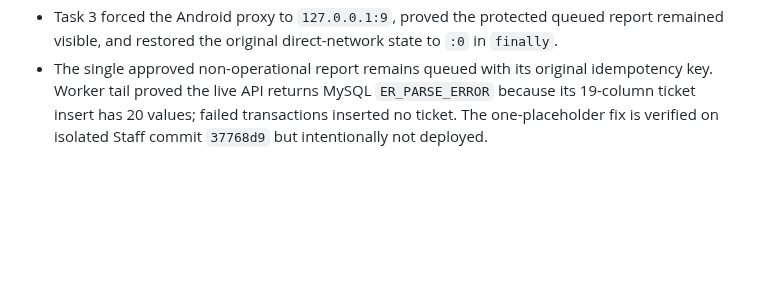
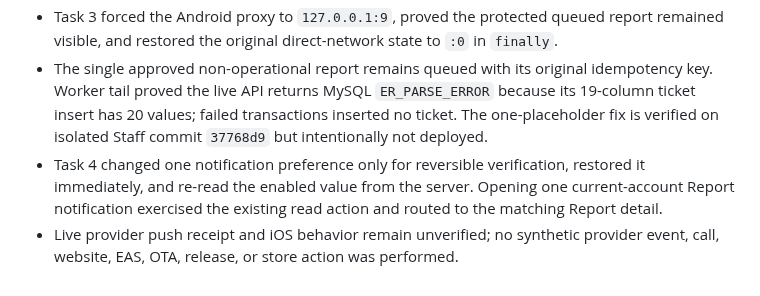
Before and after one commit to aymkopi/aleconnect-mobile, a Markdown page: docs/implementation/2026-09-13-mobile-api-refresh-matrix.md, the part around one of its changes. GitHub-like rendering; blank space fills up the shorter version.

Commit message:
docs: verify mobile information and notification flows

```diff
--- a/docs/implementation/2026-09-13-mobile-api-refresh-matrix.md
+++ b/docs/implementation/2026-09-13-mobile-api-refresh-matrix.md
@@ -35,3 +35,5 @@ Android device: `25040RP0AG` via wireless ADB `192.168.1.31:41667`
 - Task 2 used a read-only production credential lookup and local hash verification; no username, password, phone number, or session token is stored in repository evidence.
 - Task 3 forced the Android proxy to `127.0.0.1:9`, proved the protected queued report remained visible, and restored the original direct-network state to `:0` in `finally`.
 - The single approved non-operational report remains queued with its original idempotency key. Worker tail proved the live API returns MySQL `ER_PARSE_ERROR` because its 19-column ticket insert has 20 values; failed transactions inserted no ticket. The one-placeholder fix is verified on isolated Staff commit `37768d9` but intentionally not deployed.
+- Task 4 changed one notification preference only for reversible verification, restored it immediately, and re-read the enabled value from the server. Opening one current-account Report notification exercised the existing read action and routed to the matching Report detail.
+- Live provider push receipt and iOS behavior remain unverified; no synthetic provider event, call, website, EAS, OTA, release, or store action was performed.
```
Also changed, not shown: other parts of docs/implementation/2026-09-13-mobile-api-refresh-matrix.md (+4 -4 lines).
